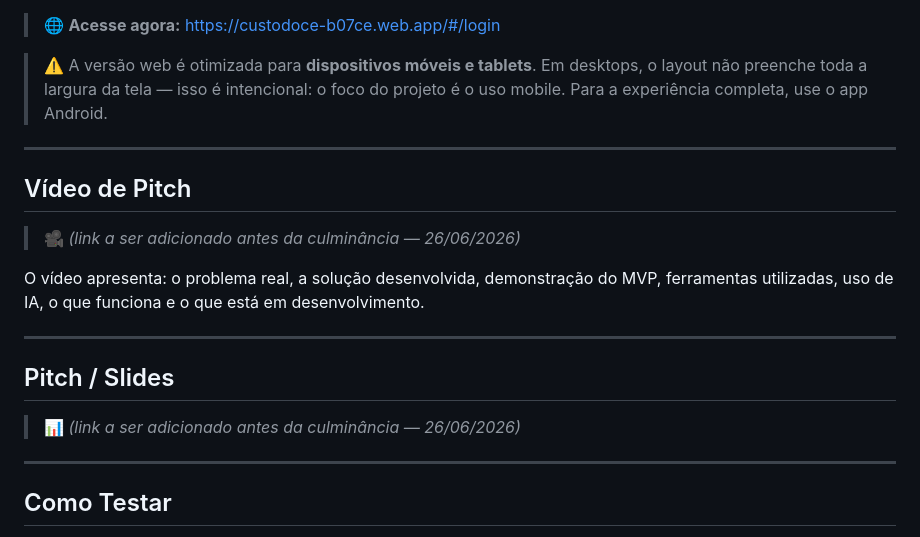
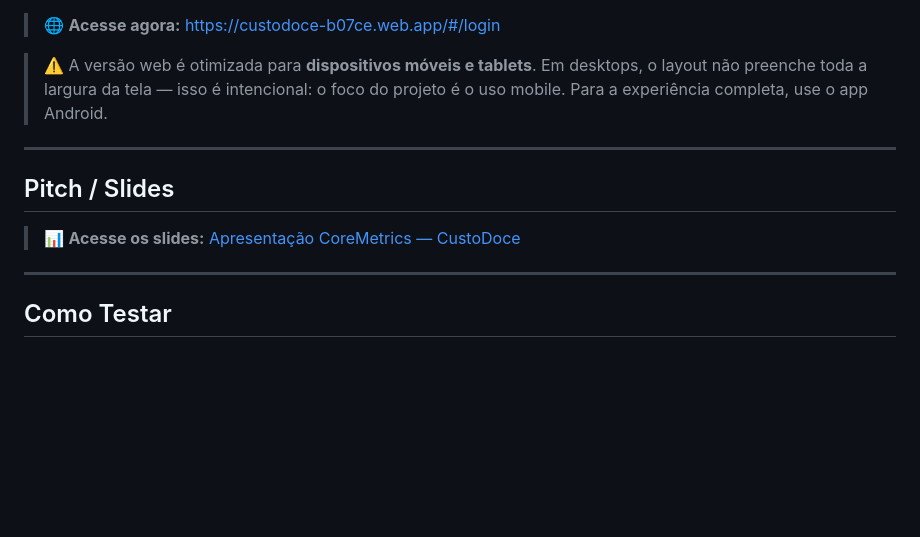
Before and after one commit to WellingtonPereiraLuiz/CustoDoce, a Markdown page: README.md, the part around the change. GitHub-like rendering; blank space fills up the shorter version.

Commit message:
docs: add pitch slides link, remove video placeholder section

```diff
--- a/README.md
+++ b/README.md
@@ -54,17 +54,9 @@ O **CustoDoce** é um aplicativo multiplataforma (Android e Web) que resolve a p
 
 ---
 
-## Vídeo de Pitch
-
-> 🎥 *(link a ser adicionado antes da culminância — 26/06/2026)*
-
-O vídeo apresenta: o problema real, a solução desenvolvida, demonstração do MVP, ferramentas utilizadas, uso de IA, o que funciona e o que está em desenvolvimento.
-
----
-
 ## Pitch / Slides
 
-> 📊 *(link a ser adicionado antes da culminância — 26/06/2026)*
+> 📊 **Acesse os slides:** [Apresentação CoreMetrics — CustoDoce](https://docs.google.com/presentation/d/1HMquVg4HxbltH5g_aBpzByMYrBl4BlXSMM0wFQwfzLU/edit?usp=sharing)
 
 ---
 
```
